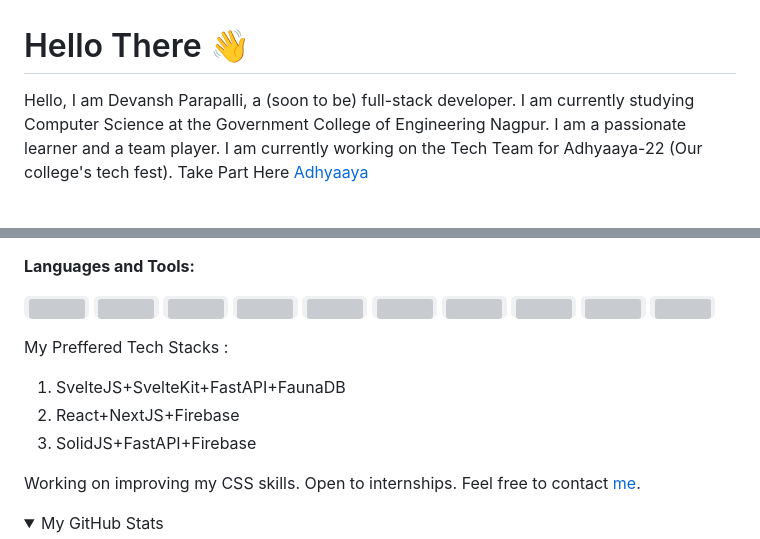
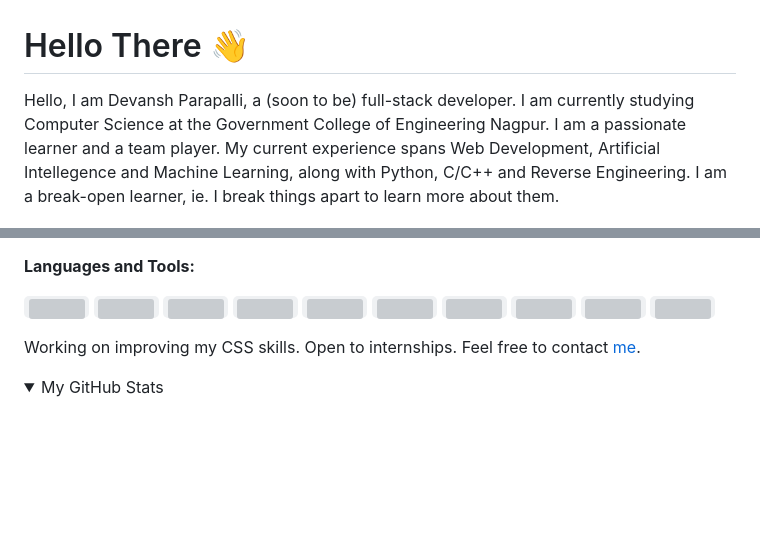
Before and after one commit to DevParapalli/DevParapalli, a Markdown page: README.md, 2 parts joined by grey strips. Drawn GitHub-style; folded sections open; blank space fills up the shorter version; grey boxes are pictures that could not be loaded.

```diff
--- a/README.md
+++ b/README.md
@@ -1,6 +1,6 @@
 # Hello There 👋
 
-Hello, I am Devansh Parapalli, a (soon to be) full-stack developer. I am currently studying Computer Science at the Government College of Engineering Nagpur. I am a passionate learner and a team player. I am currently working on the Tech Team for Adhyaaya-22 (Our college's tech fest). Take Part Here [Adhyaaya](https://adhyaaya.org)
+Hello, I am Devansh Parapalli, a (soon to be) full-stack developer. I am currently studying Computer Science at the Government College of Engineering Nagpur. I am a passionate learner and a team player. My current experience spans Web Development, Artificial Intellegence and Machine Learning, along with Python, C/C++ and Reverse Engineering. I am a break-open learner, ie. I break things apart to learn more about them.
 <br />
 
 ![Email Alpha](https://img.shields.io/static/v1?label=Email&message=parapallidev@gmail.com&color=informational&logo=gmail&style=flat-square)
@@ -22,12 +19,6 @@ Hello, I am Devansh Parapalli, a (soon to be) full-stack developer. I am current
 <a href=""><code><img height="36" src="https://raw.githubusercontent.com/github/explore/80688e429a7d4ef2fca1e82350fe8e3517d3494d/topics/visual-studio-code/visual-studio-code.png"></code></a>
 <a href=""><code><img height="36" src="https://raw.githubusercontent.com/github/explore/42198dc9113595ddd22cc12771bb719c8cf08b67/topics/svelte/svelte.png"></code></a>
 
-
-My Preffered Tech Stacks :
-
-1. SvelteJS+SvelteKit+FastAPI+FaunaDB
-2. React+NextJS+Firebase
-3. SolidJS+FastAPI+Firebase
 
 Working on improving my CSS skills. Open to internships. Feel free to contact [me](mailto:devparapalli@gmail.com).
 
```
Also changed, not shown: other parts of README.md (+0 -3 lines).
